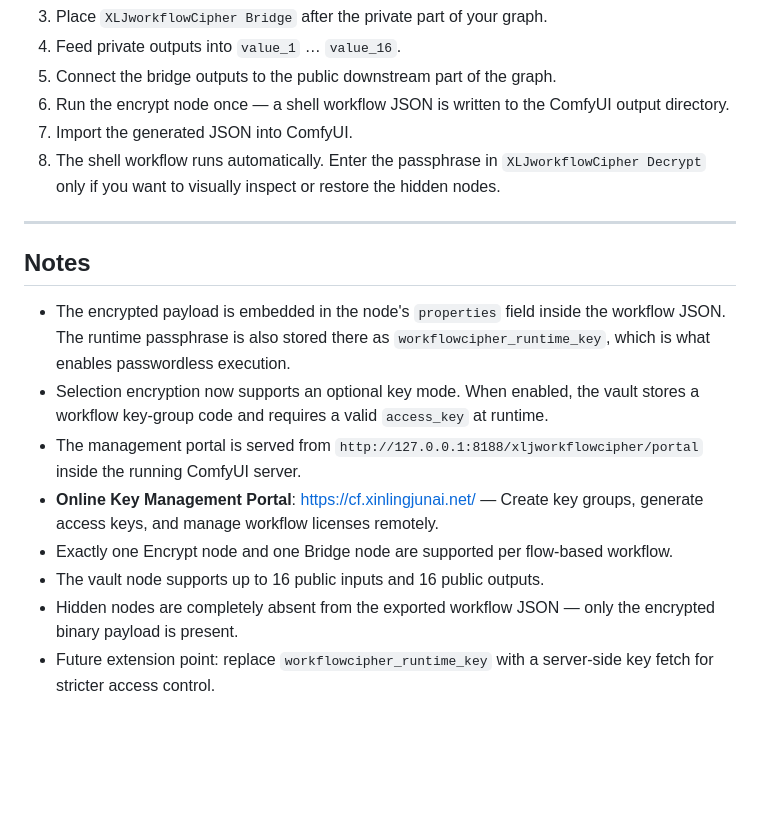
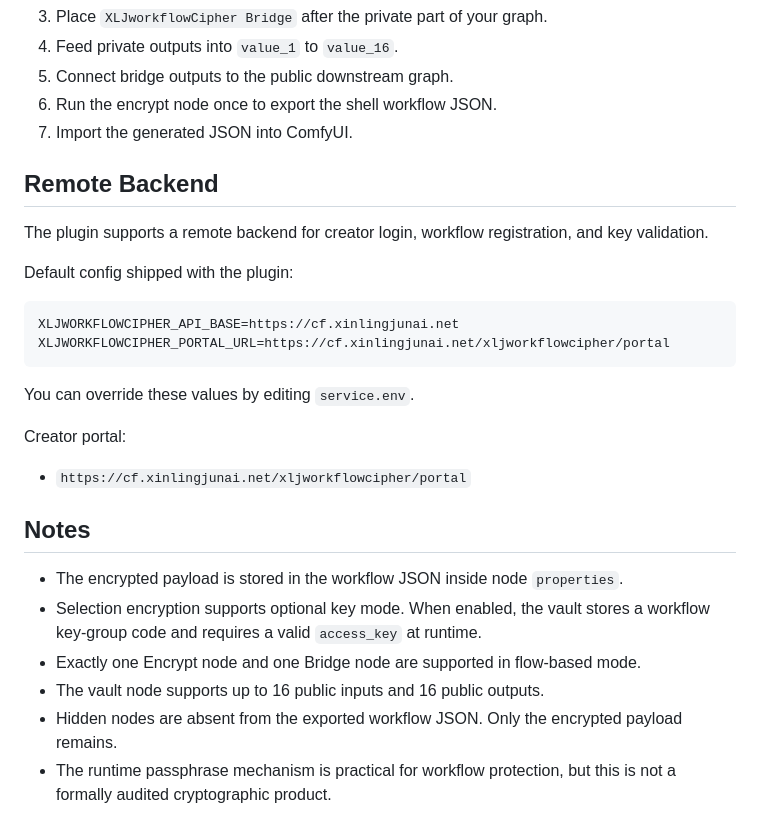
Before and after one commit to weiqing1987/ComfyUI-XLJworkflowCipher, a Markdown page: README.md, the part around one of its changes. GitHub-like rendering; blank space fills up the shorter version.

````diff
--- a/README.md
+++ b/README.md
@@ -67,19 +57,31 @@ A three-node flow for more explicit control.
 3. Place `XLJworkflowCipher Bridge` after the private part of your graph.
-4. Feed private outputs into `value_1` … `value_16`.
-5. Connect the bridge outputs to the public downstream part of the graph.
-6. Run the encrypt node once — a shell workflow JSON is written to the ComfyUI output directory.
+4. Feed private outputs into `value_1` to `value_16`.
+5. Connect bridge outputs to the public downstream graph.
+6. Run the encrypt node once to export the shell workflow JSON.
 7. Import the generated JSON into ComfyUI.
-8. The shell workflow runs automatically. Enter the passphrase in `XLJworkflowCipher Decrypt` only if you want to visually inspect or restore the hidden nodes.
 
----
+## Remote Backend
+
+The plugin supports a remote backend for creator login, workflow registration, and key validation.
+
+Default config shipped with the plugin:
+
+```env
+XLJWORKFLOWCIPHER_API_BASE=https://cf.xinlingjunai.net
+XLJWORKFLOWCIPHER_PORTAL_URL=https://cf.xinlingjunai.net/xljworkflowcipher/portal
+```
+
+You can override these values by editing `service.env`.
+
+Creator portal:
+
+- `https://cf.xinlingjunai.net/xljworkflowcipher/portal`
 
 ## Notes
 
-- The encrypted payload is embedded in the node's `properties` field inside the workflow JSON. The runtime passphrase is also stored there as `workflowcipher_runtime_key`, which is what enables passwordless execution.
-- Selection encryption now supports an optional key mode. When enabled, the vault stores a workflow key-group code and requires a valid `access_key` at runtime.
-- The management portal is served from `http://127.0.0.1:8188/xljworkflowcipher/portal` inside the running ComfyUI server.
-- **Online Key Management Portal**: https://cf.xinlingjunai.net/ — Create key groups, generate access keys, and manage workflow licenses remotely.
-- Exactly one Encrypt node and one Bridge node are supported per flow-based workflow.
+- The encrypted payload is stored in the workflow JSON inside node `properties`.
+- Selection encryption supports optional key mode. When enabled, the vault stores a workflow key-group code and requires a valid `access_key` at runtime.
+- Exactly one Encrypt node and one Bridge node are supported in flow-based mode.
 - The vault node supports up to 16 public inputs and 16 public outputs.
-- Hidden nodes are completely absent from the exported workflow JSON — only the encrypted binary payload is present.
-- Future extension point: replace `workflowcipher_runtime_key` with a server-side key fetch for stricter access control.
+- Hidden nodes are absent from the exported workflow JSON. Only the encrypted payload remains.
+- The runtime passphrase mechanism is practical for workflow protection, but this is not a formally audited cryptographic product.
````
Also changed, not shown: other parts of README.md (+36 -46 lines).
